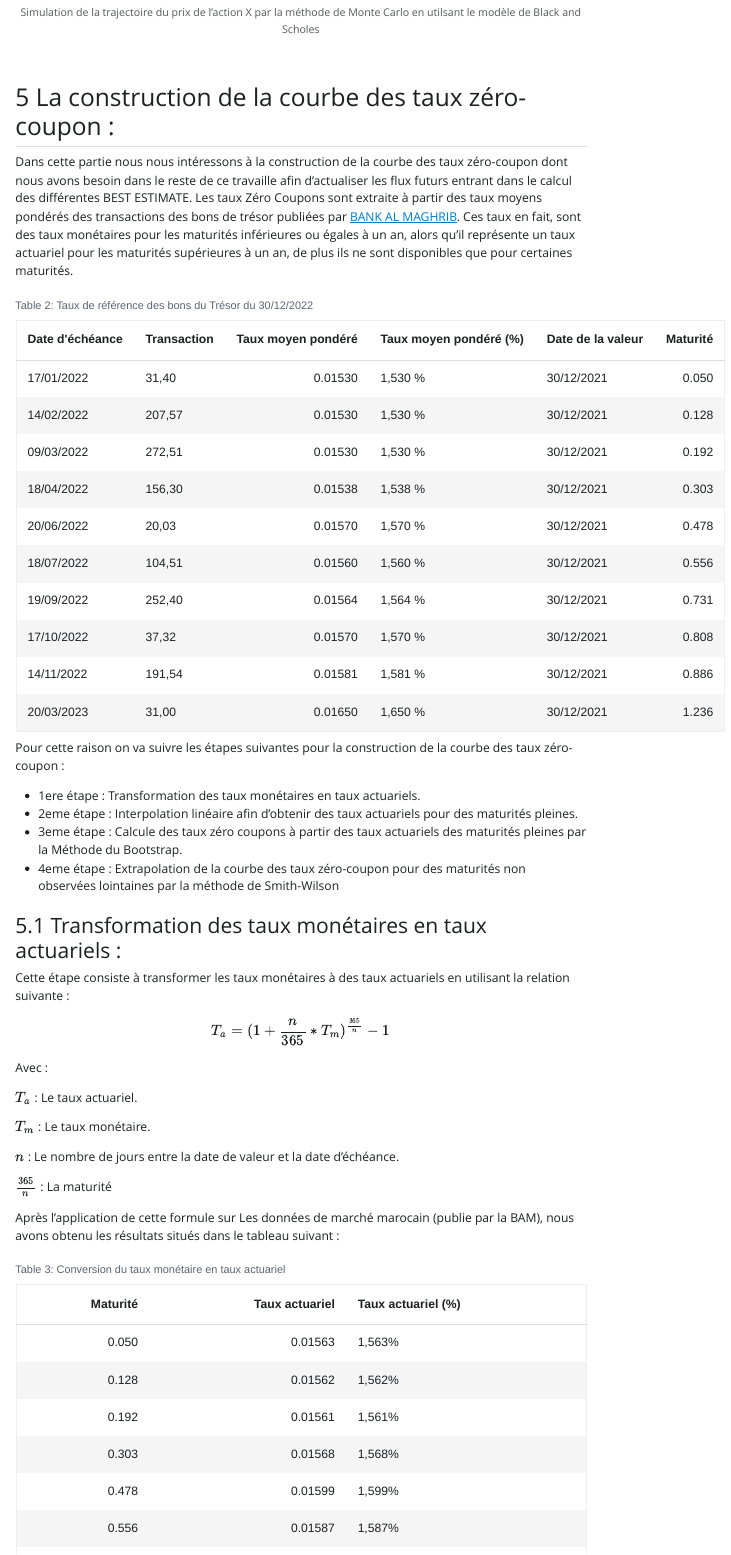
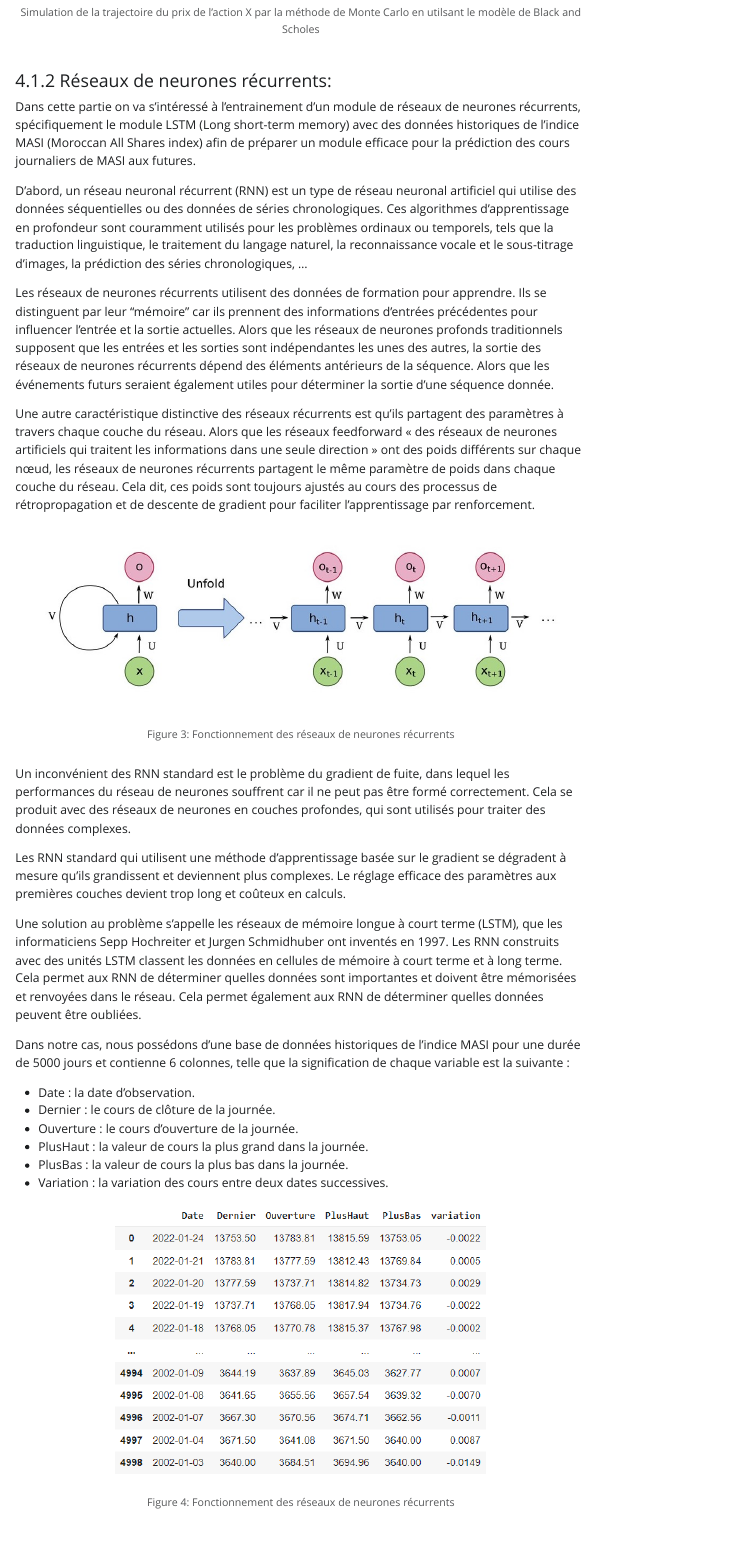
Before and after one commit to AODiakite/Risk-based-solvency, a Quarto document (Documents/Rapport PFE.qmd): the page in a window 1100 px wide, from 7190 px down. The pictures show the output file Documents/Rapport PFE.html that the author committed with the source, opened offline; Quarto's library style sheets are replaced by a plain one without menus.

Commit message:
modification

````diff
--- a/Documents/Rapport PFE.qmd
+++ b/Documents/Rapport PFE.qmd
@@ -281,6 +281,56 @@ GBM_Sim = GBM()
 GBM_Sim$plt_mean
 ```
 
+#### Réseaux de neurones récurrents:
+Dans cette partie on va s’intéressé à l’entrainement d’un module de réseaux de neurones récurrents, spécifiquement le module LSTM (Long short-term memory) avec des données historiques de l’indice MASI (Moroccan All Shares index) afin de préparer un module efficace pour la prédiction des cours journaliers de MASI aux futures.
+
+D’abord, un réseau neuronal récurrent (RNN) est un type de réseau neuronal artificiel qui utilise des données séquentielles ou des données de séries chronologiques. Ces algorithmes d'apprentissage en profondeur sont couramment utilisés pour les problèmes ordinaux ou temporels, tels que la traduction linguistique, le traitement du langage naturel, la reconnaissance vocale et le sous-titrage d'images, la prédiction des séries chronologiques, …
+
+Les réseaux de neurones récurrents utilisent des données de formation pour apprendre. Ils se distinguent par leur "mémoire" car ils prennent des informations d'entrées précédentes pour influencer l'entrée et la sortie actuelles. Alors que les réseaux de neurones profonds traditionnels supposent que les entrées et les sorties sont indépendantes les unes des autres, la sortie des réseaux de neurones récurrents dépend des éléments antérieurs de la séquence. Alors que les événements futurs seraient également utiles pour déterminer la sortie d'une séquence donnée.
+
+Une autre caractéristique distinctive des réseaux récurrents est qu'ils partagent des paramètres à travers chaque couche du réseau. Alors que les réseaux feedforward « des réseaux de neurones artificiels qui traitent les informations dans une seule direction » ont des poids différents sur chaque nœud, les réseaux de neurones récurrents partagent le même paramètre de poids dans chaque couche du réseau. Cela dit, ces poids sont toujours ajustés au cours des processus de rétropropagation et de descente de gradient pour faciliter l'apprentissage par renforcement.
+
+<div style="text-align:center">
+![Fonctionnement des réseaux de neurones récurrents](Rapport-PFE_files/figure-html/RNN_shema.jpg){#fig-piliers}
+</div>
+
+Un inconvénient des RNN standard est le problème du gradient de fuite, dans lequel les performances du réseau de neurones souffrent car il ne peut pas être formé correctement. Cela se produit avec des réseaux de neurones en couches profondes, qui sont utilisés pour traiter des données complexes.
+
+Les RNN standard qui utilisent une méthode d'apprentissage basée sur le gradient se dégradent à mesure qu'ils grandissent et deviennent plus complexes. Le réglage efficace des paramètres aux premières couches devient trop long et coûteux en calculs.
+
+Une solution au problème s'appelle les réseaux de mémoire longue à court terme (LSTM), que les informaticiens Sepp Hochreiter et Jurgen Schmidhuber ont inventés en 1997. Les RNN construits avec des unités LSTM classent les données en cellules de mémoire à court terme et à long terme. Cela permet aux RNN de déterminer quelles données sont importantes et doivent être mémorisées et renvoyées dans le réseau. Cela permet également aux RNN de déterminer quelles données peuvent être oubliées.
+
+Dans notre cas, nous possédons d’une base de données historiques de l’indice MASI pour une durée de 5000 jours et contienne 6 colonnes, telle que la signification de chaque variable est la suivante :
+
+-	Date : la date d’observation.
+-	Dernier : le cours de clôture de la journée.
+-	Ouverture : le cours d’ouverture de la journée.
+-	PlusHaut : la valeur de cours la plus grand dans la journée.
+-	PlusBas : la valeur de cours la plus bas dans la journée.
+-	Variation : la variation des cours entre deux dates successives.
+
+<div style="text-align:center">
+![les cours historiques de l'indice MASI](Rapport-PFE_files/figure-html/donnees.png){#fig-piliers}
+</div>
+
+
+
+
+
+
+
+
+
+
+
+
+
+
+
+
+
+
+
 ## La construction de la courbe des taux zéro-coupon :
 
 Dans cette partie nous nous intéressons à la construction de la courbe des taux zéro-coupon dont nous avons besoin dans le reste de ce travaille afin d'actualiser les flux futurs entrant dans le calcul des différentes BEST ESTIMATE. Les taux Zéro Coupons sont extraite à partir des taux moyens pondérés des transactions des bons de trésor publiées par [BANK AL MAGHRIB](https://www.bkam.ma/Marches/Principaux-indicateurs/Marche-obligataire/Marche-des-bons-de-tresor/Marche-secondaire/Taux-de-reference-des-bons-du-tresor?date=23%2F03%2F2023&block=e1d6b9bbf87f86f8ba53e8518e882982#address-c3367fcefc5f524397748201aee5dab8-e1d6b9bbf87f86f8ba53e8518e882982). Ces taux en fait, sont des taux monétaires pour les maturités inférieures ou égales à un an, alors qu'il représente un taux actuariel pour les maturités supérieures à un an, de plus ils ne sont disponibles que pour certaines maturités.
````
Also changed, not shown: Application Bs4/Data/masi.xlsx (added), Documents/Rapport PFE.html, Documents/Rapport-PFE_files/figure-html/RNN_shema.jpg (added), Documents/Rapport-PFE_files/figure-html/cours masi.png (added), Documents/Rapport-PFE_files/figure-html/donnees.png (added), Documents/Rapport-PFE_files/figure-html/entrainement.png (added), Documents/Rapport-PFE_files/figure-html/predection.png (added), Documents/Rapport-PFE_files/figure-html/unnamed-chunk-2-1.png, Documents/Rapport PFE.qmd (3 more changed lines), 3 other files.
